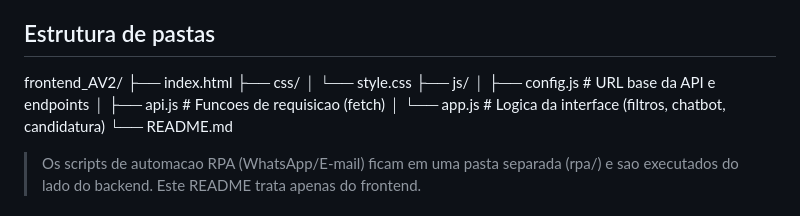
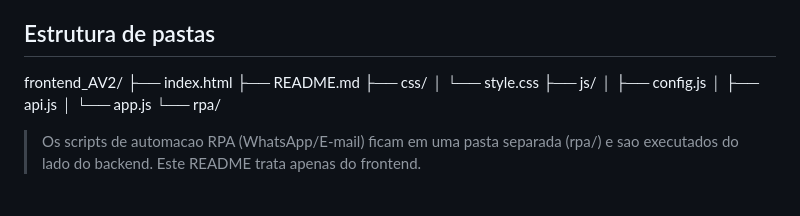
Before and after one commit to MariaEduarda1306/frontend_AV2, a Markdown page: README.md, the part around the change. GitHub-like rendering.

```diff
--- a/README.md
+++ b/README.md
@@ -25,13 +25,14 @@ Projeto de frontend para um portal de vagas de emprego, desenvolvido para a disc
 
 frontend_AV2/
 ├── index.html
+├── README.md
 ├── css/
 │   └── style.css
 ├── js/
-│   ├── config.js     # URL base da API e endpoints
-│   ├── api.js        # Funcoes de requisicao (fetch)
-│   └── app.js        # Logica da interface (filtros, chatbot, candidatura)
-└── README.md
+│   ├── config.js
+│   ├── api.js
+│   └── app.js
+└── rpa/
 
 > Os scripts de automacao RPA (WhatsApp/E-mail) ficam em uma pasta separada (rpa/) e sao executados do lado do backend. Este README trata apenas do frontend.
 
```
